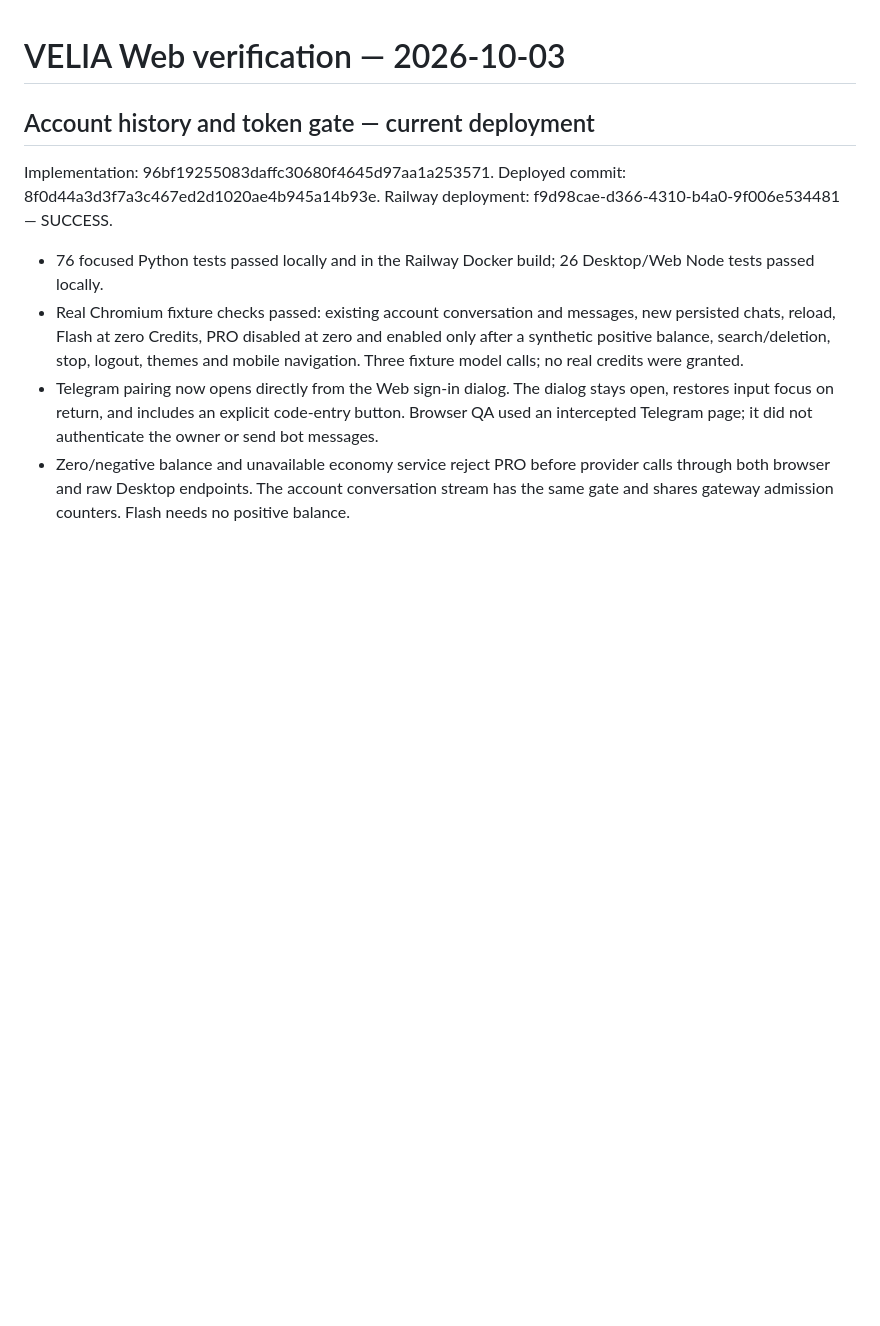
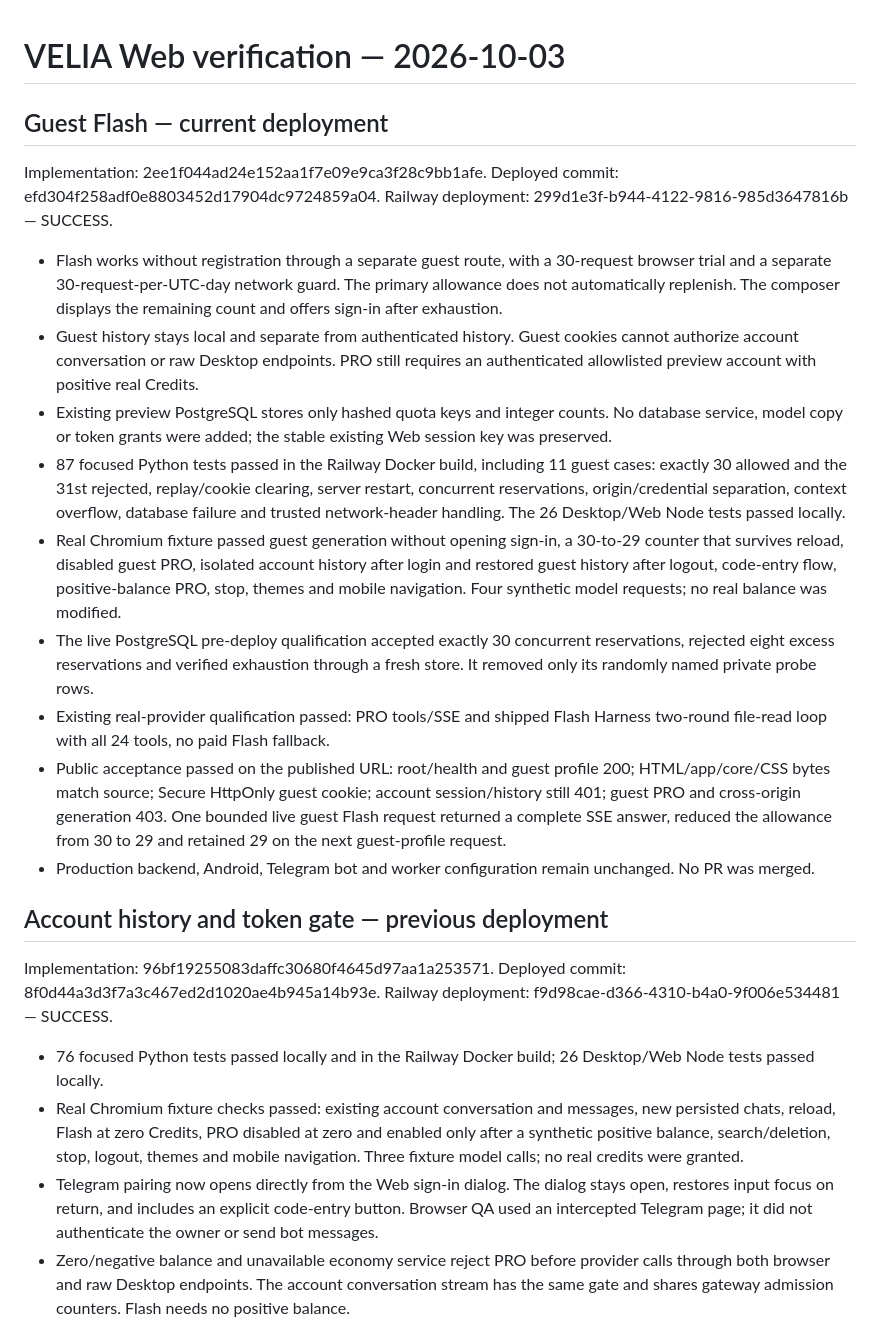
Before and after one commit to SergeyTo95/deepalpha-bot, a Markdown page: desktop/WEB-VERIFICATION.md, the part around the change. GitHub-like rendering; blank space fills up the shorter version.

Commit message:
Record deployed guest quota and live anonymous Flash acceptance

```diff
--- a/desktop/WEB-VERIFICATION.md
+++ b/desktop/WEB-VERIFICATION.md
@@ -1,6 +1,22 @@
 # VELIA Web verification — 2026-10-03
 
-## Account history and token gate — current deployment
+## Guest Flash — current deployment
+
+Implementation: 2ee1f044ad24e152aa1f7e09e9ca3f28c9bb1afe.
+Deployed commit: efd304f258adf0e8803452d17904dc9724859a04.
+Railway deployment: 299d1e3f-b944-4122-9816-985d3647816b — SUCCESS.
+
+- Flash works without registration through a separate guest route, with a 30-request browser trial and a separate 30-request-per-UTC-day network guard. The primary allowance does not automatically replenish. The composer displays the remaining count and offers sign-in after exhaustion.
+- Guest history stays local and separate from authenticated history. Guest cookies cannot authorize account conversation or raw Desktop endpoints. PRO still requires an authenticated allowlisted preview account with positive real Credits.
+- Existing preview PostgreSQL stores only hashed quota keys and integer counts. No database service, model copy or token grants were added; the stable existing Web session key was preserved.
+- 87 focused Python tests passed in the Railway Docker build, including 11 guest cases: exactly 30 allowed and the 31st rejected, replay/cookie clearing, server restart, concurrent reservations, origin/credential separation, context overflow, database failure and trusted network-header handling. The 26 Desktop/Web Node tests passed locally.
+- Real Chromium fixture passed guest generation without opening sign-in, a 30-to-29 counter that survives reload, disabled guest PRO, isolated account history after login and restored guest history after logout, code-entry flow, positive-balance PRO, stop, themes and mobile navigation. Four synthetic model requests; no real balance was modified.
+- The live PostgreSQL pre-deploy qualification accepted exactly 30 concurrent reservations, rejected eight excess reservations and verified exhaustion through a fresh store. It removed only its randomly named private probe rows.
+- Existing real-provider qualification passed: PRO tools/SSE and shipped Flash Harness two-round file-read loop with all 24 tools, no paid Flash fallback.
+- Public acceptance passed on the published URL: root/health and guest profile 200; HTML/app/core/CSS bytes match source; Secure HttpOnly guest cookie; account session/history still 401; guest PRO and cross-origin generation 403. One bounded live guest Flash request returned a complete SSE answer, reduced the allowance from 30 to 29 and retained 29 on the next guest-profile request.
+- Production backend, Android, Telegram bot and worker configuration remain unchanged. No PR was merged.
+
+## Account history and token gate — previous deployment
 
 Implementation: 96bf19255083daffc30680f4645d97aa1a253571.
 Deployed commit: 8f0d44a3d3f7a3c467ed2d1020ae4b945a14b93e.
```
Also changed, not shown: desktop/GATEWAY.md (+3 -3 lines).
